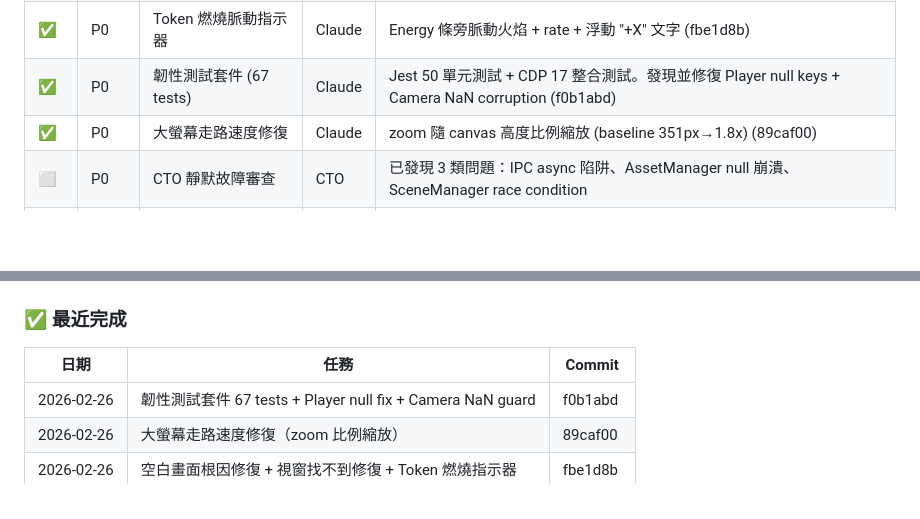
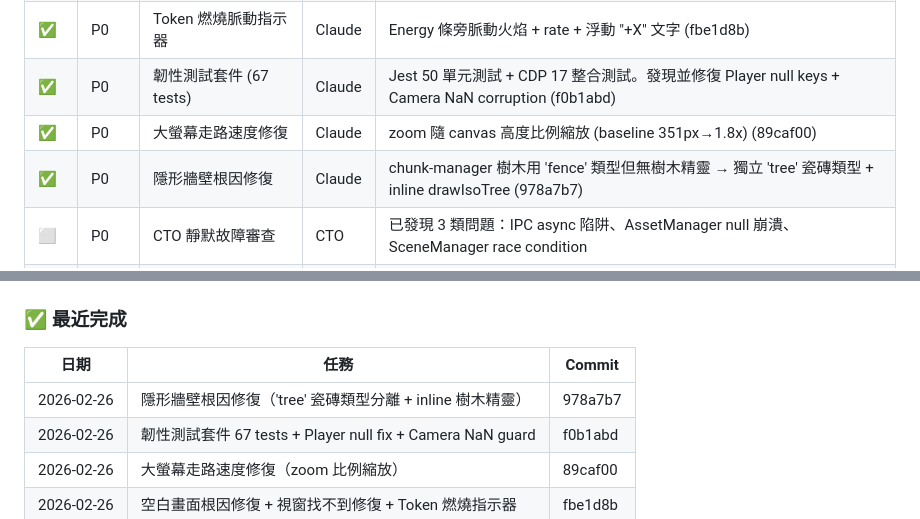
Before and after one commit to ZQCHUNG/AIFarm, a Markdown page: README.md, 2 parts joined by grey strips. Rendered like a GitHub page; blank space fills up the shorter version.

Commit message:
Update README: invisible wall fix added to Sprint 23 tracker
Co-Authored-By: Claude Opus 4.6 <noreply@anthropic.com>

```diff
--- a/README.md
+++ b/README.md
@@ -345,6 +345,7 @@ Sprint 30 最終平衡調整：
 | ✅ | P0 | Token 燃燒脈動指示器 | Claude | Energy 條旁脈動火焰 + rate + 浮動 "+X" 文字 (fbe1d8b) |
 | ✅ | P0 | 韌性測試套件 (67 tests) | Claude | Jest 50 單元測試 + CDP 17 整合測試。發現並修復 Player null keys + Camera NaN corruption (f0b1abd) |
 | ✅ | P0 | 大螢幕走路速度修復 | Claude | zoom 隨 canvas 高度比例縮放 (baseline 351px→1.8x) (89caf00) |
+| ✅ | P0 | 隱形牆壁根因修復 | Claude | chunk-manager 樹木用 'fence' 類型但無樹木精靈 → 獨立 'tree' 瓷磚類型 + inline drawIsoTree (978a7b7) |
 | ⬜ | P0 | CTO 靜默故障審查 | CTO | 已發現 3 類問題：IPC async 陷阱、AssetManager null 崩潰、SceneManager race condition |
 | ⬜ | P1 | F3 Dashboard 錯誤視覺化 | Claude | Debug 面板顯示被 try-catch 攔截的錯誤 |
 | ⬜ | P1 | NPC 失蹤修復 | Claude | sessionHistory 為空，需加 REQUEST_INITIAL_DATA IPC |
@@ -370,6 +371,7 @@ Sprint 30 最終平衡調整：
 
 | 日期 | 任務 | Commit |
 |------|------|--------|
+| 2026-02-26 | 隱形牆壁根因修復（'tree' 瓷磚類型分離 + inline 樹木精靈） | 978a7b7 |
 | 2026-02-26 | 韌性測試套件 67 tests + Player null fix + Camera NaN guard | f0b1abd |
 | 2026-02-26 | 大螢幕走路速度修復（zoom 比例縮放） | 89caf00 |
 | 2026-02-26 | 空白畫面根因修復 + 視窗找不到修復 + Token 燃燒指示器 | fbe1d8b |
```
